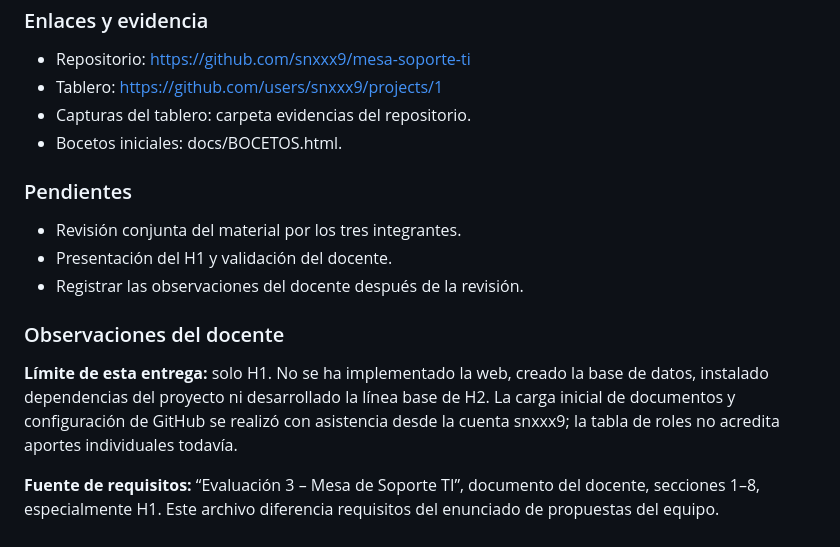
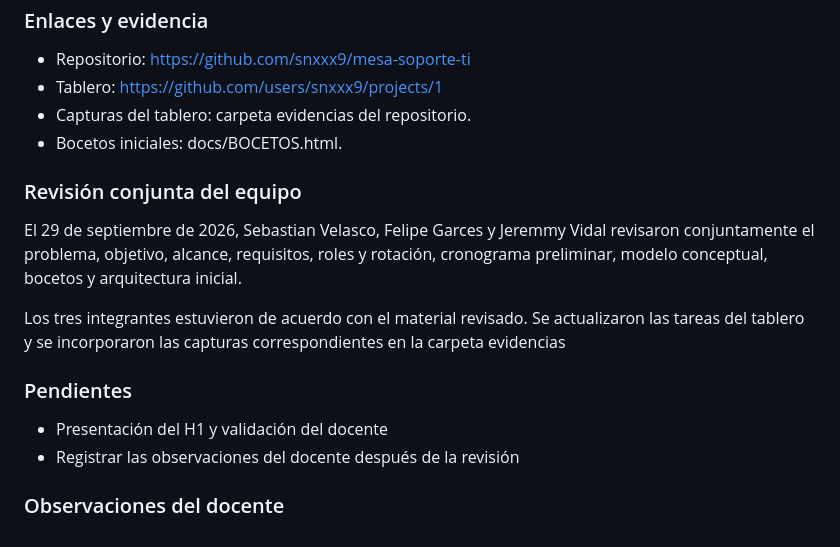
Before and after one commit to snxxx9/mesa-soporte-ti, a Markdown page: docs/H1-29-09.md, the part around the change. Drawn GitHub-style.

Commit message:
revisión conjunta del equipo en H1

```diff
--- a/docs/H1-29-09.md
+++ b/docs/H1-29-09.md
@@ -159,13 +159,21 @@ Equipo: Sebastian Velasco, Felipe Garces y Jeremmy Vidal.
 - Capturas del tablero: carpeta evidencias del repositorio.
 - Bocetos iniciales: docs/BOCETOS.html.
 
+### Revisión conjunta del equipo
+
+El 29 de septiembre de 2026, Sebastian Velasco, Felipe Garces
+y Jeremmy Vidal revisaron conjuntamente el problema, objetivo,
+alcance, requisitos, roles y rotación, cronograma preliminar,
+modelo conceptual, bocetos y arquitectura inicial.
+
+Los tres integrantes estuvieron de acuerdo con el material revisado.
+Se actualizaron las tareas del tablero y se incorporaron las
+capturas correspondientes en la carpeta evidencias
+
+
 ### Pendientes
 
-- Revisión conjunta del material por los tres integrantes.
-- Presentación del H1 y validación del docente.
-- Registrar las observaciones del docente después de la revisión.
+- Presentación del H1 y validación del docente
+- Registrar las observaciones del docente después de la revisión
 
 ### Observaciones del docente
-**Límite de esta entrega:** solo H1. No se ha implementado la web, creado la base de datos, instalado dependencias del proyecto ni desarrollado la línea base de H2. La carga inicial de documentos y configuración de GitHub se realizó con asistencia desde la cuenta snxxx9; la tabla de roles no acredita aportes individuales todavía.
-
-**Fuente de requisitos:** “Evaluación 3 – Mesa de Soporte TI”, documento del docente, secciones 1–8, especialmente H1. Este archivo diferencia requisitos del enunciado de propuestas del equipo.
```
